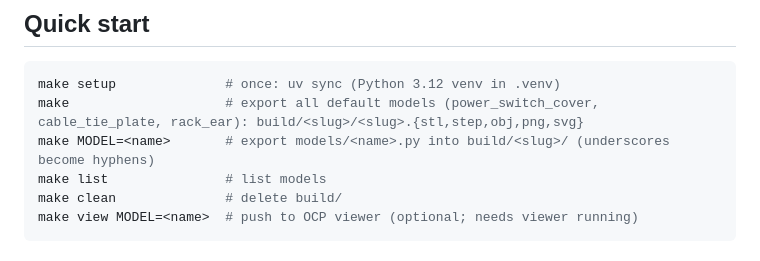
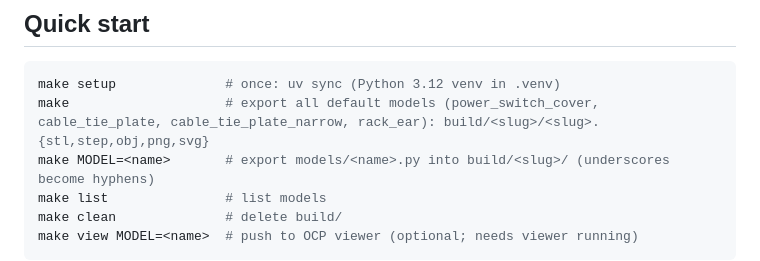
Before and after one commit to aeksco/server-rack-parts, a Markdown page: CLAUDE.md, the part around the change. Drawn GitHub-style.

````diff
--- a/CLAUDE.md
+++ b/CLAUDE.md
@@ -8,7 +8,7 @@ write or edit a model in `models/`. Don't re-create the scaffolding.
 
 ```sh
 make setup              # once: uv sync (Python 3.12 venv in .venv)
-make                    # export all default models (power_switch_cover, cable_tie_plate, rack_ear): build/<slug>/<slug>.{stl,step,obj,png,svg}
+make                    # export all default models (power_switch_cover, cable_tie_plate, cable_tie_plate_narrow, rack_ear): build/<slug>/<slug>.{stl,step,obj,png,svg}
 make MODEL=<name>       # export models/<name>.py into build/<slug>/ (underscores become hyphens)
 make list               # list models
 make clean              # delete build/
````
Also changed, not shown: README.md (+2 -1 lines), docs/cable-tie-plate-narrow.png (added), 3 other files.
